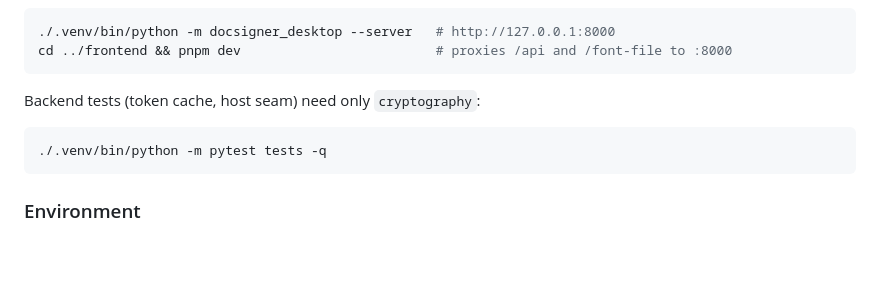
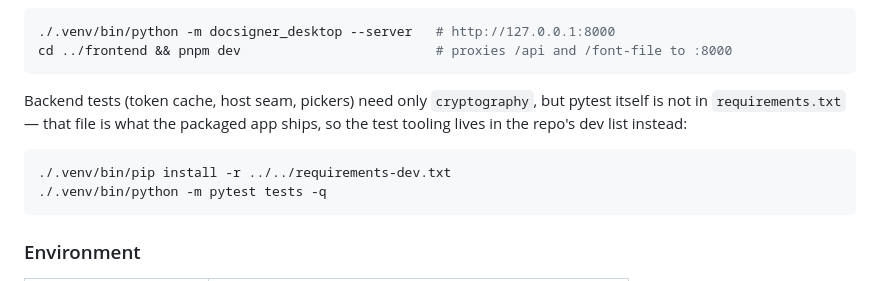
Before and after one commit to resilient-tech/docsigner, a Markdown page: desktop/README.md, the part around the change. Drawn GitHub-style; blank space fills up the shorter version.

Commit message:
docs(desktop): note the dev deps needed for the tests
Co-Authored-By: Claude Opus 5 <noreply@anthropic.com>

````diff
--- a/desktop/README.md
+++ b/desktop/README.md
@@ -32,9 +32,12 @@ To iterate on the UI with hot reload, run the backend headless and point Vite at
 cd ../frontend && pnpm dev                         # proxies /api and /font-file to :8000
 ```
 
-Backend tests (token cache, host seam) need only `cryptography`:
+Backend tests (token cache, host seam, pickers) need only `cryptography`, but
+pytest itself is not in `requirements.txt` — that file is what the packaged app
+ships, so the test tooling lives in the repo's dev list instead:
 
 ```bash
+./.venv/bin/pip install -r ../../requirements-dev.txt
 ./.venv/bin/python -m pytest tests -q
 ```
 
````
